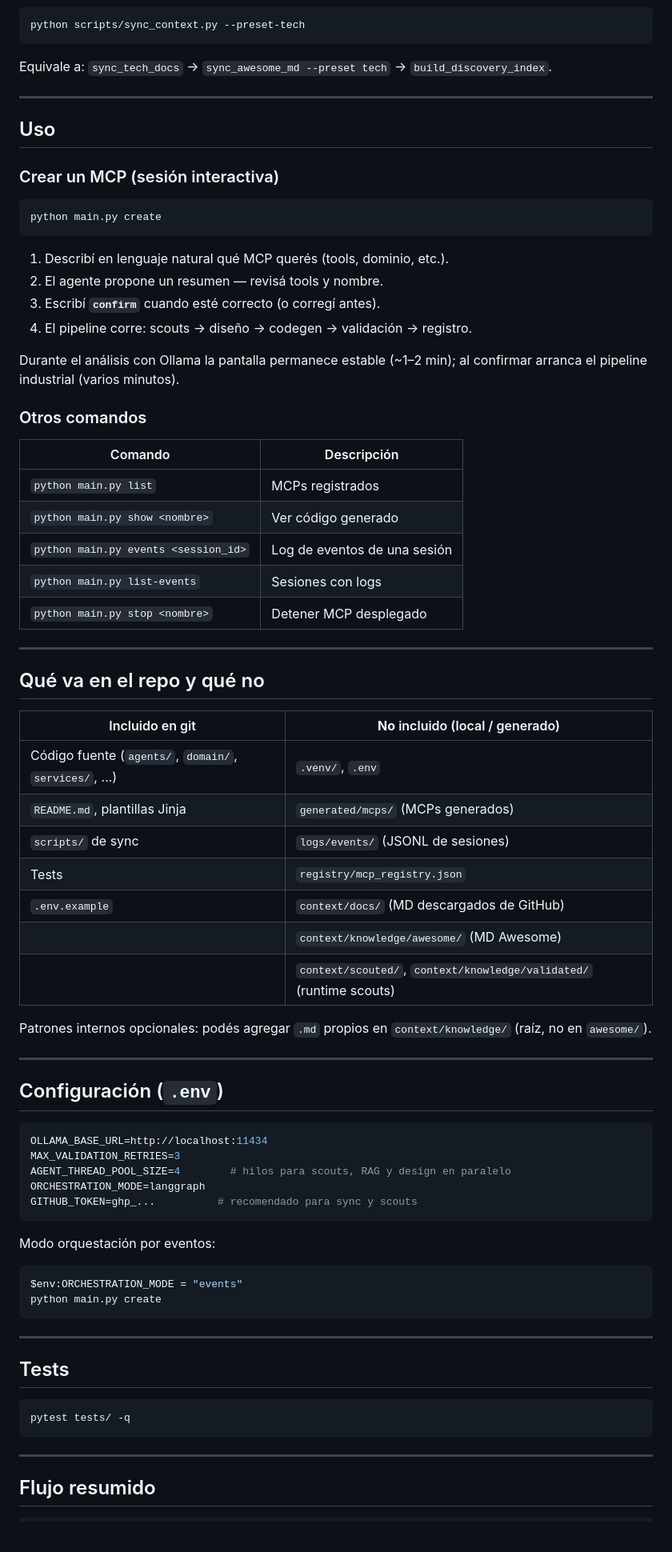
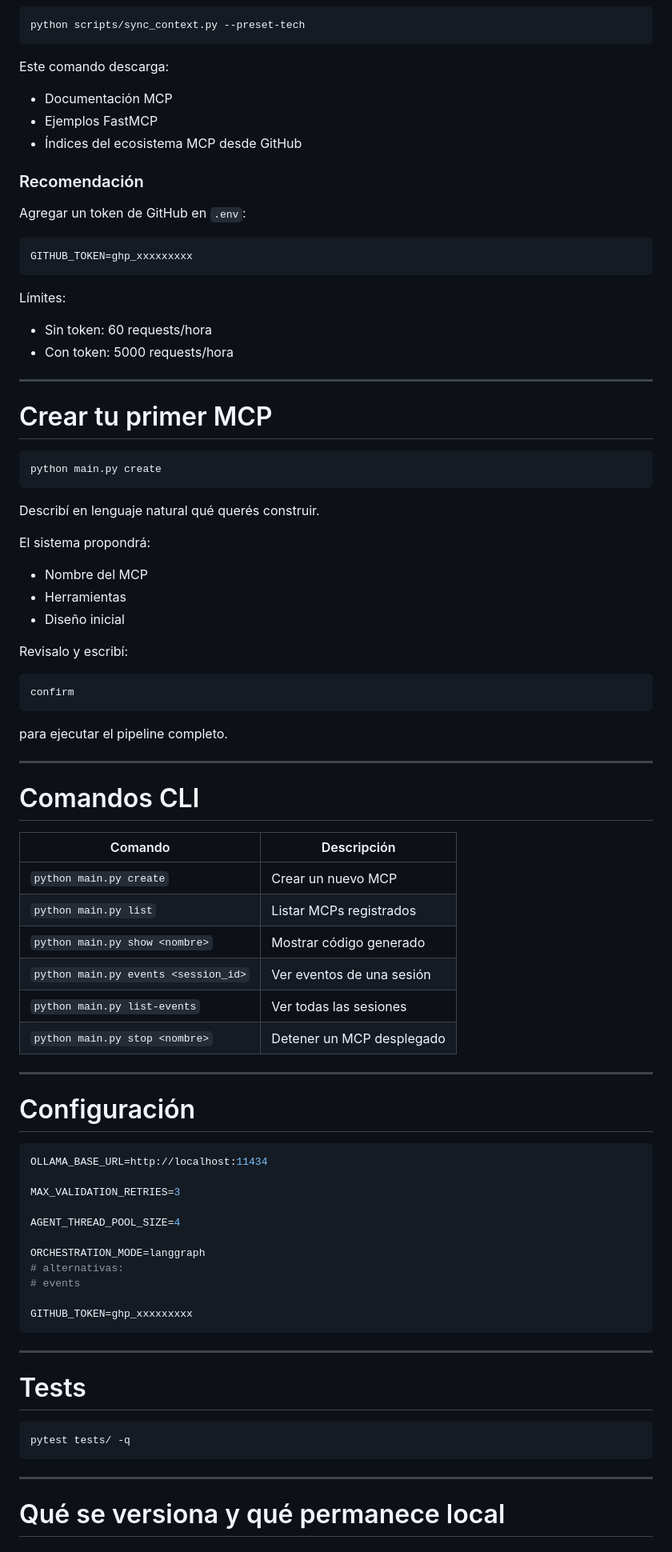
Before and after one commit to ulisesMonte/Codex-MCP, a Markdown page: README.md, the part around one of its changes. Shown at 80% size. Rendered like a GitHub page; blank space fills up the shorter version.

Commit message:
newReadme

````diff
--- a/README.md
+++ b/README.md
@@ -113,79 +305,89 @@ Salida: `context/discovery/ecosystem.json` (ignorado por git).
 python scripts/sync_context.py --preset-tech
 ```
 
-Equivale a: `sync_tech_docs` → `sync_awesome_md --preset tech` → `build_discovery_index`.
+Este comando descarga:
+
+* Documentación MCP
+* Ejemplos FastMCP
+* Índices del ecosistema MCP desde GitHub
+
+### Recomendación
+
+Agregar un token de GitHub en `.env`:
+
+```env
+GITHUB_TOKEN=ghp_xxxxxxxxx
+```
+
+Límites:
+
+* Sin token: 60 requests/hora
+* Con token: 5000 requests/hora
 
 ---
 
-## Uso
+# Crear tu primer MCP
 
-### Crear un MCP (sesión interactiva)
-
-```powershell
+```bash
 python main.py create
 ```
 
-1. Describí en lenguaje natural qué MCP querés (tools, dominio, etc.).
-2. El agente propone un resumen — revisá tools y nombre.
-3. Escribí **`confirm`** cuando esté correcto (o corregí antes).
-4. El pipeline corre: scouts → diseño → codegen → validación → registro.
+Describí en lenguaje natural qué querés construir.
 
-Durante el análisis con Ollama la pantalla permanece estable (~1–2 min); al confirmar arranca el pipeline industrial (varios minutos).
+El sistema propondrá:
 
-### Otros comandos
+* Nombre del MCP
+* Herramientas
+* Diseño inicial
 
-| Comando | Descripción |
-|---------|-------------|
-| `python main.py list` | MCPs registrados |
-| `python main.py show <nombre>` | Ver código generado |
-| `python main.py events <session_id>` | Log de eventos de una sesión |
-| `python main.py list-events` | Sesiones con logs |
-| `python main.py stop <nombre>` | Detener MCP desplegado |
+Revisalo y escribí:
+
+```text
+confirm
+```
+
+para ejecutar el pipeline completo.
 
 ---
 
-## Qué va en el repo y qué no
+# Comandos CLI
 
-| Incluido en git | **No** incluido (local / generado) |
-|-----------------|-------------------------------------|
-| Código fuente (`agents/`, `domain/`, `services/`, …) | `.venv/`, `.env` |
-| `README.md`, plantillas Jinja | `generated/mcps/` (MCPs generados) |
-| `scripts/` de sync | `logs/events/` (JSONL de sesiones) |
-| Tests | `registry/mcp_registry.json` |
-| `.env.example` | `context/docs/` (MD descargados de GitHub) |
-| | `context/knowledge/awesome/` (MD Awesome) |
-| | `context/scouted/`, `context/knowledge/validated/` (runtime scouts) |
-
-Patrones internos opcionales: podés agregar `.md` propios en `context/knowledge/` (raíz, no en `awesome/`).
+| Comando                              | Descripción               |
+| ------------------------------------ | ------------------------- |
+| `python main.py create`              | Crear un nuevo MCP        |
+| `python main.py list`                | Listar MCPs registrados   |
+| `python main.py show <nombre>`       | Mostrar código generado   |
+| `python main.py events <session_id>` | Ver eventos de una sesión |
+| `python main.py list-events`         | Ver todas las sesiones    |
+| `python main.py stop <nombre>`       | Detener un MCP desplegado |
 
 ---
 
-## Configuración (`.env`)
+# Configuración
 
 ```env
 OLLAMA_BASE_URL=http://localhost:11434
+
 MAX_VALIDATION_RETRIES=3
-AGENT_THREAD_POOL_SIZE=4        # hilos para scouts, RAG y design en paralelo
+
+AGENT_THREAD_POOL_SIZE=4
+
 ORCHESTRATION_MODE=langgraph
-GITHUB_TOKEN=ghp_...          # recomendado para sync y scouts
-```
+# alternativas:
+# events
 
-Modo orquestación por eventos:
-
-```powershell
-$env:ORCHESTRATION_MODE = "events"
-python main.py create
+GITHUB_TOKEN=ghp_xxxxxxxxx
 ```
 
 ---
 
-## Tests
+# Tests
 
-```powershell
+```bash
 pytest tests/ -q
 ```
 
 ---
 
-## Flujo resumido
+# Qué se versiona y qué permanece local
 
````
Also changed, not shown: other parts of README.md (+318 -202 lines).
